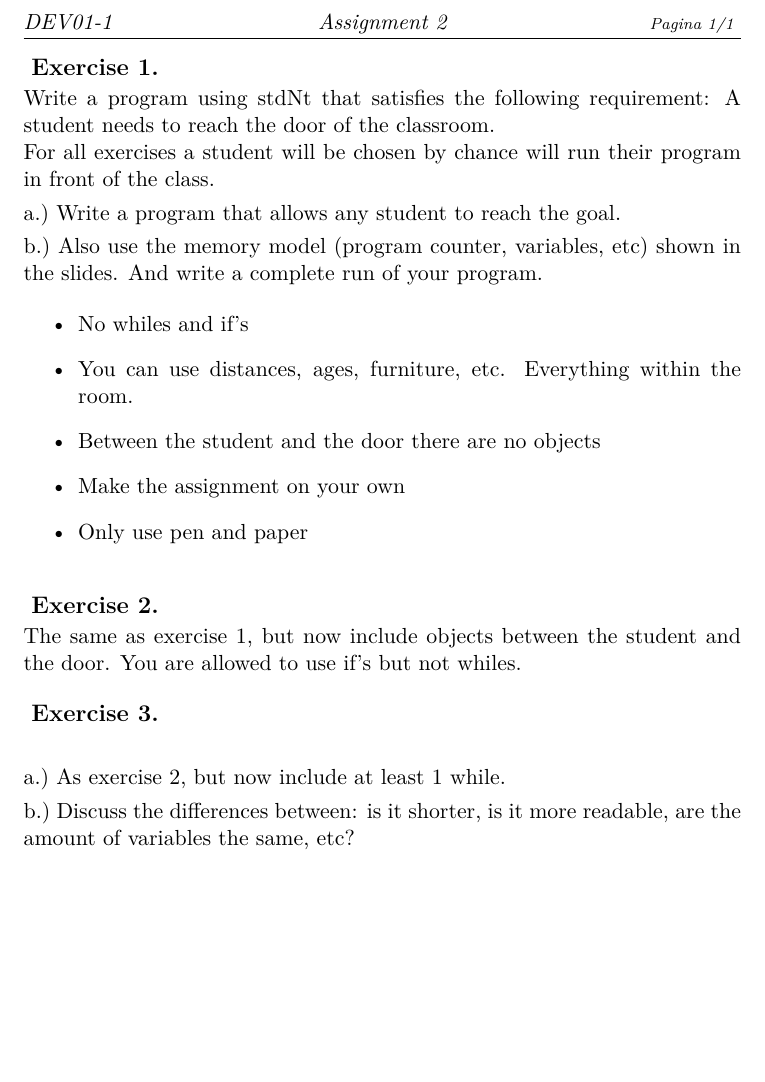
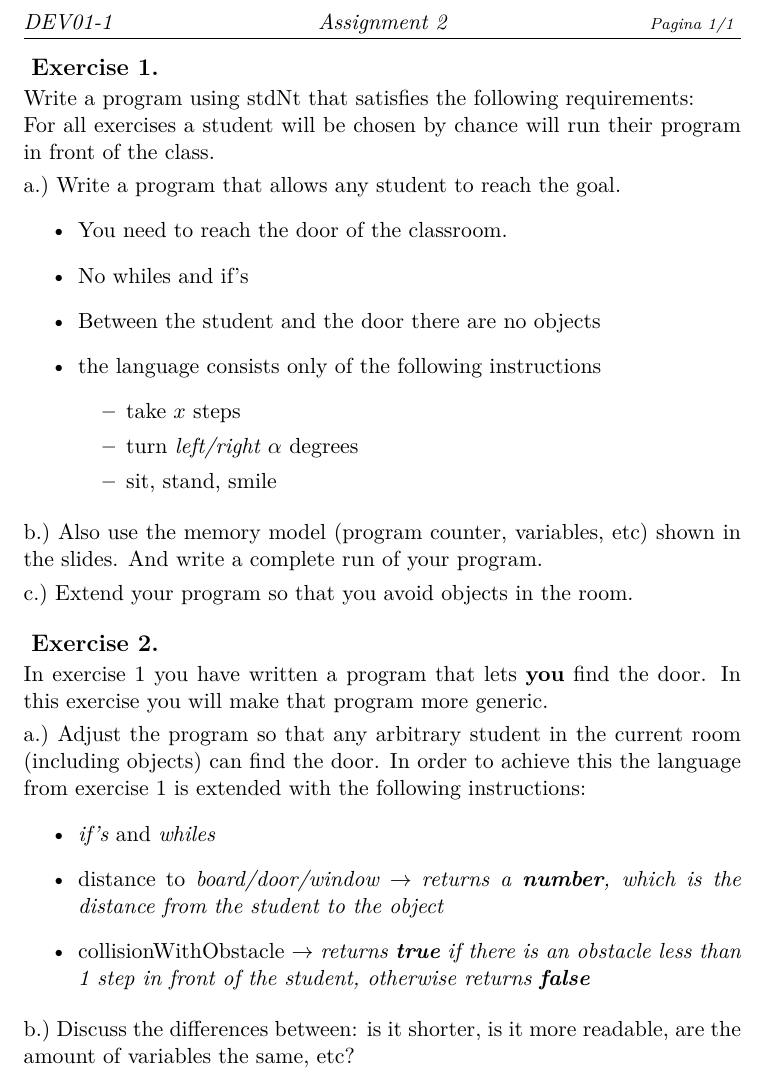
Before and after one commit to hogeschool/Development-1, a LaTeX problem sheet (assignments/DEV I Assignment II.tex): part of the page, cut so that both start at the same text. Compiled offline with XeLaTeX.

Commit message:
updated: practicum 2 for more clarity.

```diff
--- a/assignments/DEV I Assignment II.tex
+++ b/assignments/DEV I Assignment II.tex
@@ -14,29 +14,36 @@
 
 \begin{document}
 \setcounter{opgave}{1}
+\opgave{}{1}
+Write a program using stdNt that satisfies the following requirements:
+
+For all exercises a student will be chosen by chance will run their program in front of the class.
+
+
+\subopgave{Write a program that allows any student to reach the goal.}{}{1}
+\begin{itemize}
+    \item You need to reach the door of the classroom.
+    \item No whiles and if's
+    \item Between the student and the door there are no objects
+    \item the language consists only of the following instructions
+    \begin{itemize}
+    	\item take $x$ steps
+	\item turn \textit{left/right} $\alpha$ degrees
+	\item sit, stand, smile
+    \end{itemize}
+\end{itemize}
+\subopgave{Also use the memory model (program counter, variables, etc) shown in the slides. And write a complete run of your program.}{}{1}
+\subopgave{Extend your program so that you avoid objects in the room.}{}{1}
 
 \opgave{}{1}
-Write a program using stdNt that satisfies the following requirement:
-A student needs to reach the door of the classroom.
-
-
-For all exercises a student will be chosen by chance will run their program in front of the class.
-\subopgave{Write a program that allows any student to reach the goal.}{}{1}
-\subopgave{Also use the memory model (program counter, variables, etc) shown in the slides. And write a complete run of your program.}{}{1}
-
+In exercise 1 you have written a program that lets \textbf{you} find the door. In this exercise you will make that program more generic.
+\subopgave{Adjust the program so that any arbitrary student in the current room (including objects) can find the door. In order to achieve this the language from exercise 1 is extended with the following instructions:
 \begin{itemize}
-    \item No whiles and if’s
-    \item You can use distances, ages, furniture, etc. Everything within the room.
-    \item Between the student and the door there are no objects
-    \item Make the assignment on your own
-    \item Only use pen and paper
-\end{itemize}
-
-\opgave{}{1}
-The same as exercise 1, but now include objects between the student and the door. You are allowed to use if’s but not whiles.
-
-\opgave{}{1}
-\subopgave{As exercise 2, but now include at least 1 while.}{}{1}
+   \item \textit{if's} and \textit{whiles}
+   \item distance to \textit{board/door/window}  $\rightarrow$  \textit{returns a \textbf{number}, which is the distance from the student to the object}
+   \item collisionWithObstacle $\rightarrow$  \textit{returns \textbf{true} if there is an obstacle less than 1 step in front of the student, otherwise returns \textit{\textbf{false}}}
+ \end{itemize}
+    }{}{1}
 \subopgave{Discuss the differences between: is it shorter, is it more readable, are the amount of variables the same, etc?}{}{1}
 
 \einde
```
Also changed, not shown: assignments/DEV I Assignment II.pdf.
